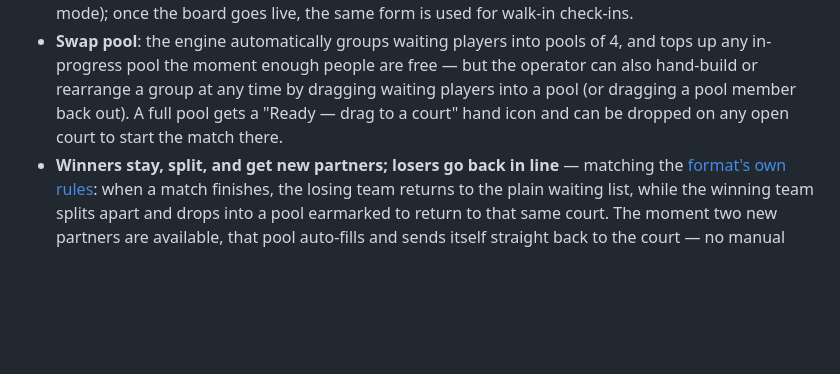
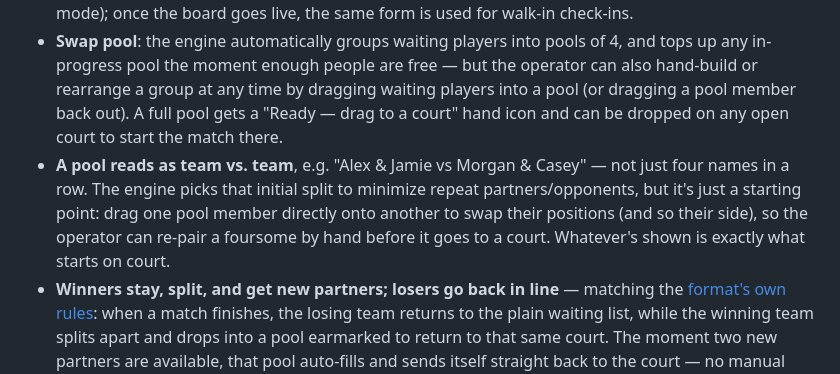
Before and after one commit to jtauchus/AAACTP-Dropin, a Markdown page: README.md, the part around the change. Rendered like a GitHub page; blank space fills up the shorter version.

Commit message:
Document the team-vs-team pool display and swap-to-rearrange
Co-Authored-By: Claude Sonnet 5 <noreply@anthropic.com>

```diff
--- a/README.md
+++ b/README.md
@@ -30,6 +30,12 @@ roster of regulars that can be bulk-added to a night's sign-up list in one go.
   dragging waiting players into a pool (or dragging a pool member back out).
   A full pool gets a "Ready — drag to a court" hand icon and can be dropped
   on any open court to start the match there.
+- **A pool reads as team vs. team**, e.g. "Alex & Jamie vs Morgan & Casey" —
+  not just four names in a row. The engine picks that initial split to
+  minimize repeat partners/opponents, but it's just a starting point: drag
+  one pool member directly onto another to swap their positions (and so
+  their side), so the operator can re-pair a foursome by hand before it goes
+  to a court. Whatever's shown is exactly what starts on court.
 - **Winners stay, split, and get new partners; losers go back in line** —
   matching the [format's own rules](http://www.aaacta.org/Drop_In/Format.html):
   when a match finishes, the losing team returns to the plain waiting list,
```
